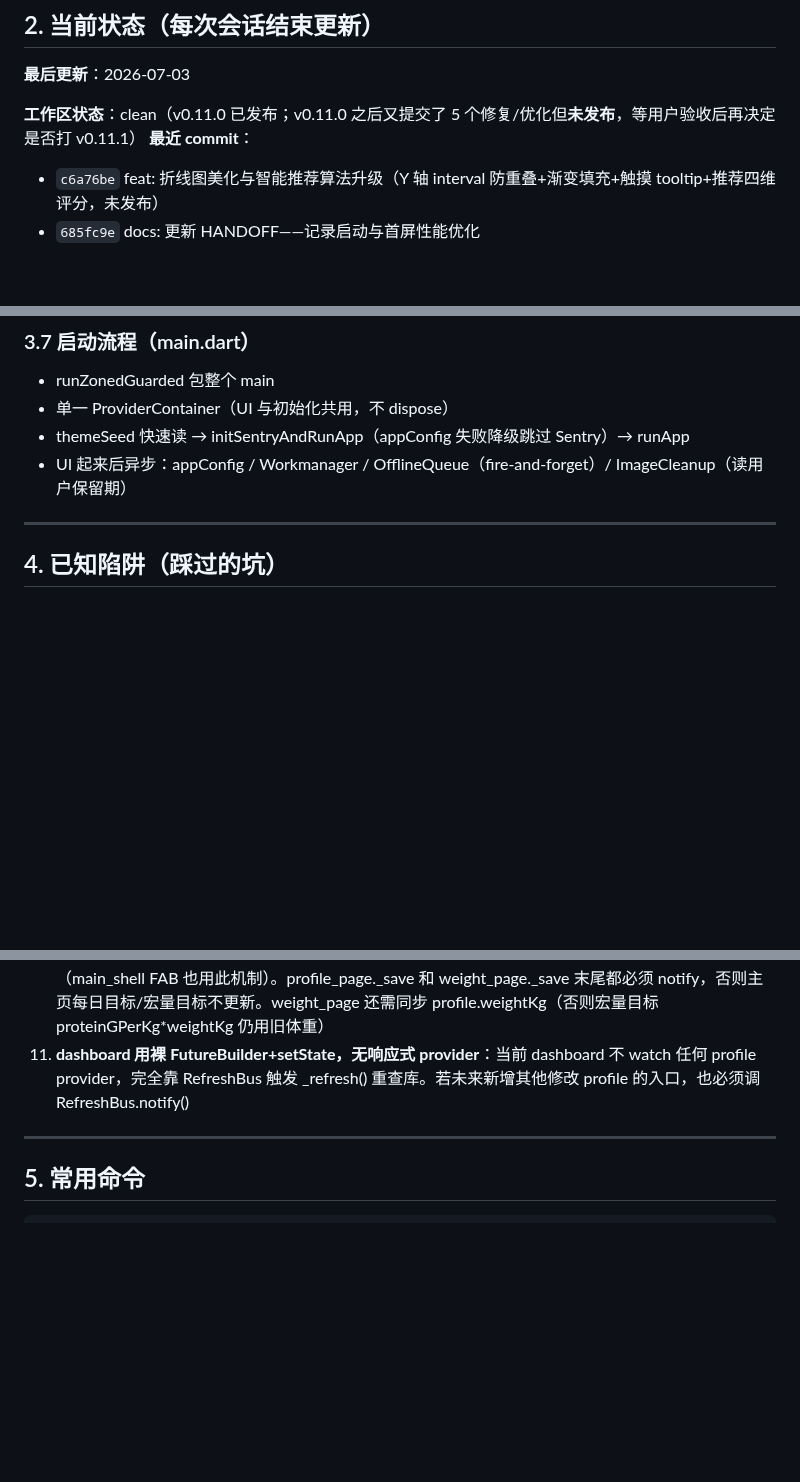
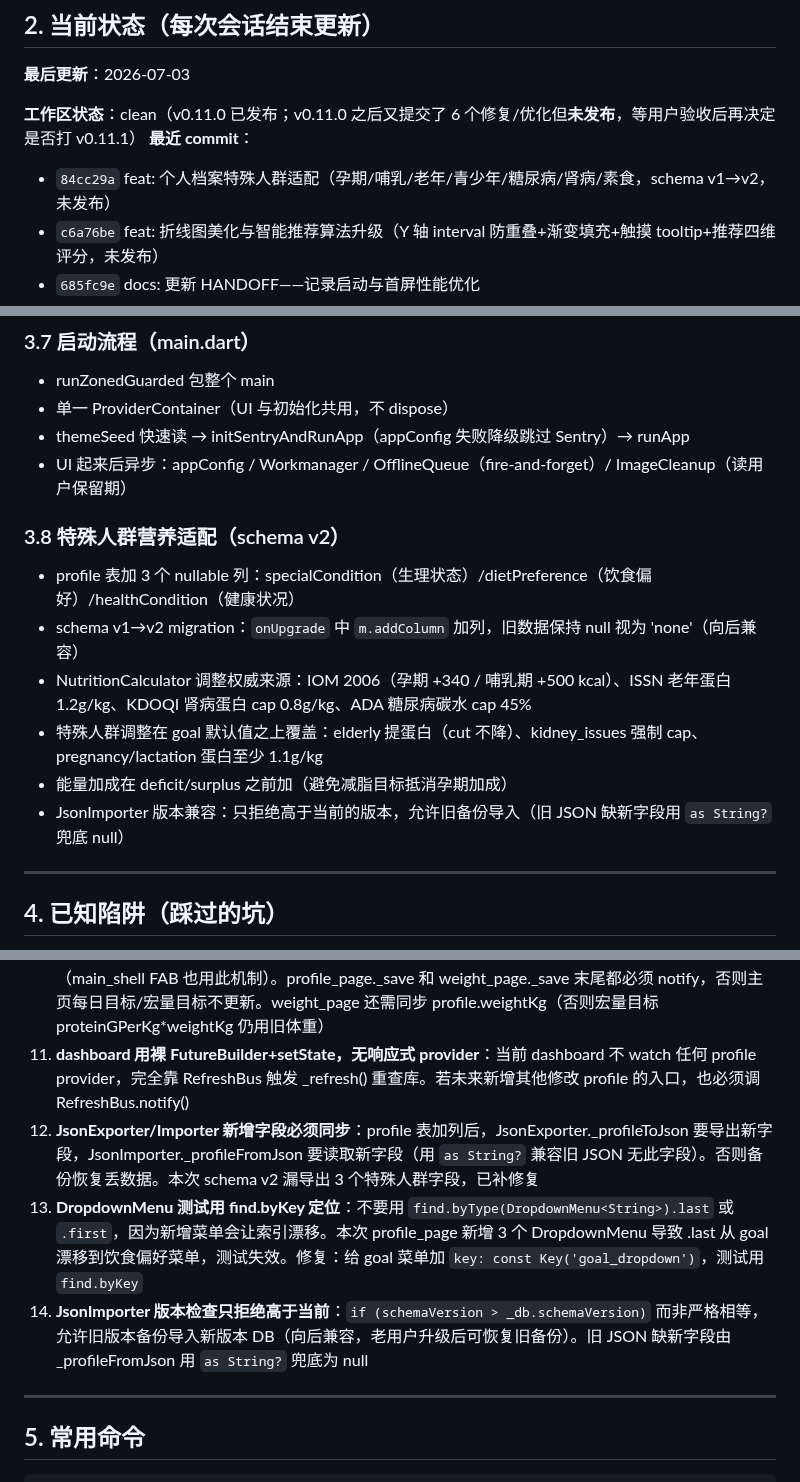
Before and after one commit to qbjsdsb/eatwise, a Markdown page: HANDOFF.md, 3 parts joined by grey strips. Rendered like a GitHub page; blank space fills up the shorter version.

Commit message:
docs: 更新 HANDOFF——记录个人档案特殊人群适配

```diff
--- a/HANDOFF.md
+++ b/HANDOFF.md
@@ -36,8 +36,9 @@
 
 **最后更新**：2026-07-03
 
-**工作区状态**：clean（v0.11.0 已发布；v0.11.0 之后又提交了 5 个修复/优化但**未发布**，等用户验收后再决定是否打 v0.11.1）
+**工作区状态**：clean（v0.11.0 已发布；v0.11.0 之后又提交了 6 个修复/优化但**未发布**，等用户验收后再决定是否打 v0.11.1）
 **最近 commit**：
+- `84cc29a` feat: 个人档案特殊人群适配（孕期/哺乳/老年/青少年/糖尿病/肾病/素食，schema v1→v2，未发布）
 - `c6a76be` feat: 折线图美化与智能推荐算法升级（Y 轴 interval 防重叠+渐变填充+触摸 tooltip+推荐四维评分，未发布）
 - `685fc9e` docs: 更新 HANDOFF——记录启动与首屏性能优化
 - `d1e5970` perf: 启动与首屏加载性能优化（secure_storage 并行+首屏查询并行+N+1→批量+splash 配色，未发布）
@@ -188,6 +190,14 @@
 - themeSeed 快速读 → initSentryAndRunApp（appConfig 失败降级跳过 Sentry）→ runApp
 - UI 起来后异步：appConfig / Workmanager / OfflineQueue（fire-and-forget）/ ImageCleanup（读用户保留期）
 
+### 3.8 特殊人群营养适配（schema v2）
+- profile 表加 3 个 nullable 列：specialCondition（生理状态）/dietPreference（饮食偏好）/healthCondition（健康状况）
+- schema v1→v2 migration：`onUpgrade` 中 `m.addColumn` 加列，旧数据保持 null 视为 'none'（向后兼容）
+- NutritionCalculator 调整权威来源：IOM 2006（孕期 +340 / 哺乳期 +500 kcal）、ISSN 老年蛋白 1.2g/kg、KDOQI 肾病蛋白 cap 0.8g/kg、ADA 糖尿病碳水 cap 45%
+- 特殊人群调整在 goal 默认值之上覆盖：elderly 提蛋白（cut 不降）、kidney_issues 强制 cap、pregnancy/lactation 蛋白至少 1.1g/kg
+- 能量加成在 deficit/surplus 之前加（避免减脂目标抵消孕期加成）
+- JsonImporter 版本兼容：只拒绝高于当前的版本，允许旧备份导入（旧 JSON 缺新字段用 `as String?` 兜底 null）
+
 ---
 
 ## 4. 已知陷阱（踩过的坑）
@@ -203,6 +213,9 @@
 9. **三路径必须走 RecognitionPostProcessor.process**：前台识别（recognize_controller）、重试结果、离线回补（offline_queue_controller）三条路径的 recognize 结果都必须经过 PostProcessor.process，否则行为分叉（第二波修复的关键约束）。重试结果若跳过 process 会导致密度换算被跳过（油 500ml 重试后 mid 仍是 500 而非 460）
 10. **profile/weight 页保存后必须调 RefreshBus.notify()**：dashboard 唯一刷新入口是 RefreshBus 监听（main_shell FAB 也用此机制）。profile_page._save 和 weight_page._save 末尾都必须 notify，否则主页每日目标/宏量目标不更新。weight_page 还需同步 profile.weightKg（否则宏量目标 proteinGPerKg*weightKg 仍用旧体重）
 11. **dashboard 用裸 FutureBuilder+setState，无响应式 provider**：当前 dashboard 不 watch 任何 profile provider，完全靠 RefreshBus 触发 _refresh() 重查库。若未来新增其他修改 profile 的入口，也必须调 RefreshBus.notify()
+12. **JsonExporter/Importer 新增字段必须同步**：profile 表加列后，JsonExporter._profileToJson 要导出新字段，JsonImporter._profileFromJson 要读取新字段（用 `as String?` 兼容旧 JSON 无此字段）。否则备份恢复丢数据。本次 schema v2 漏导出 3 个特殊人群字段，已补修复
+13. **DropdownMenu 测试用 find.byKey 定位**：不要用 `find.byType(DropdownMenu<String>).last` 或 `.first`，因为新增菜单会让索引漂移。本次 profile_page 新增 3 个 DropdownMenu 导致 .last 从 goal 漂移到饮食偏好菜单，测试失效。修复：给 goal 菜单加 `key: const Key('goal_dropdown')`，测试用 `find.byKey`
+14. **JsonImporter 版本检查只拒绝高于当前**：`if (schemaVersion > _db.schemaVersion)` 而非严格相等，允许旧版本备份导入新版本 DB（向后兼容，老用户升级后可恢复旧备份）。旧 JSON 缺新字段由 _profileFromJson 用 `as String?` 兜底为 null
 
 ---
 
```
Also changed, not shown: other parts of HANDOFF.md (+2 -1 lines).
